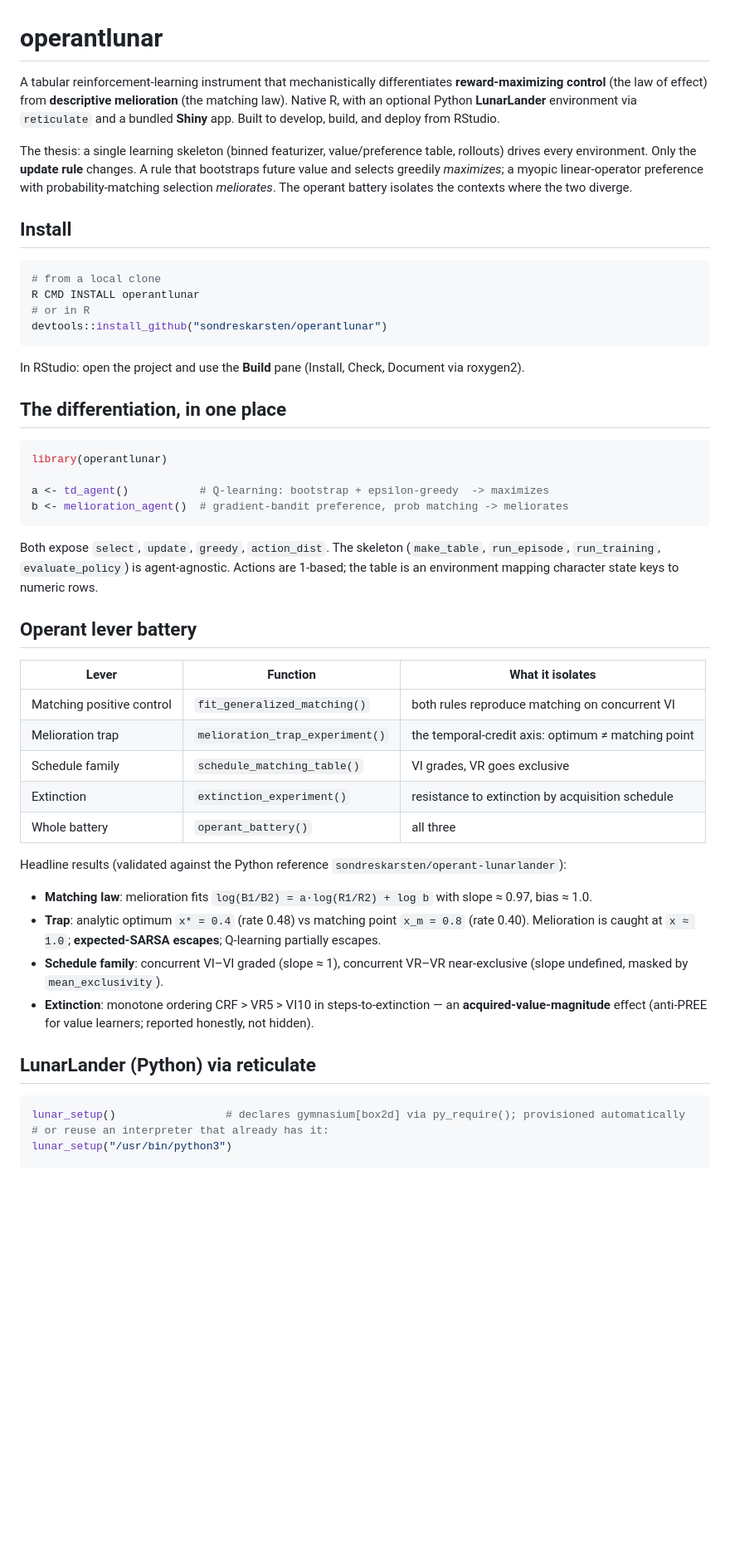
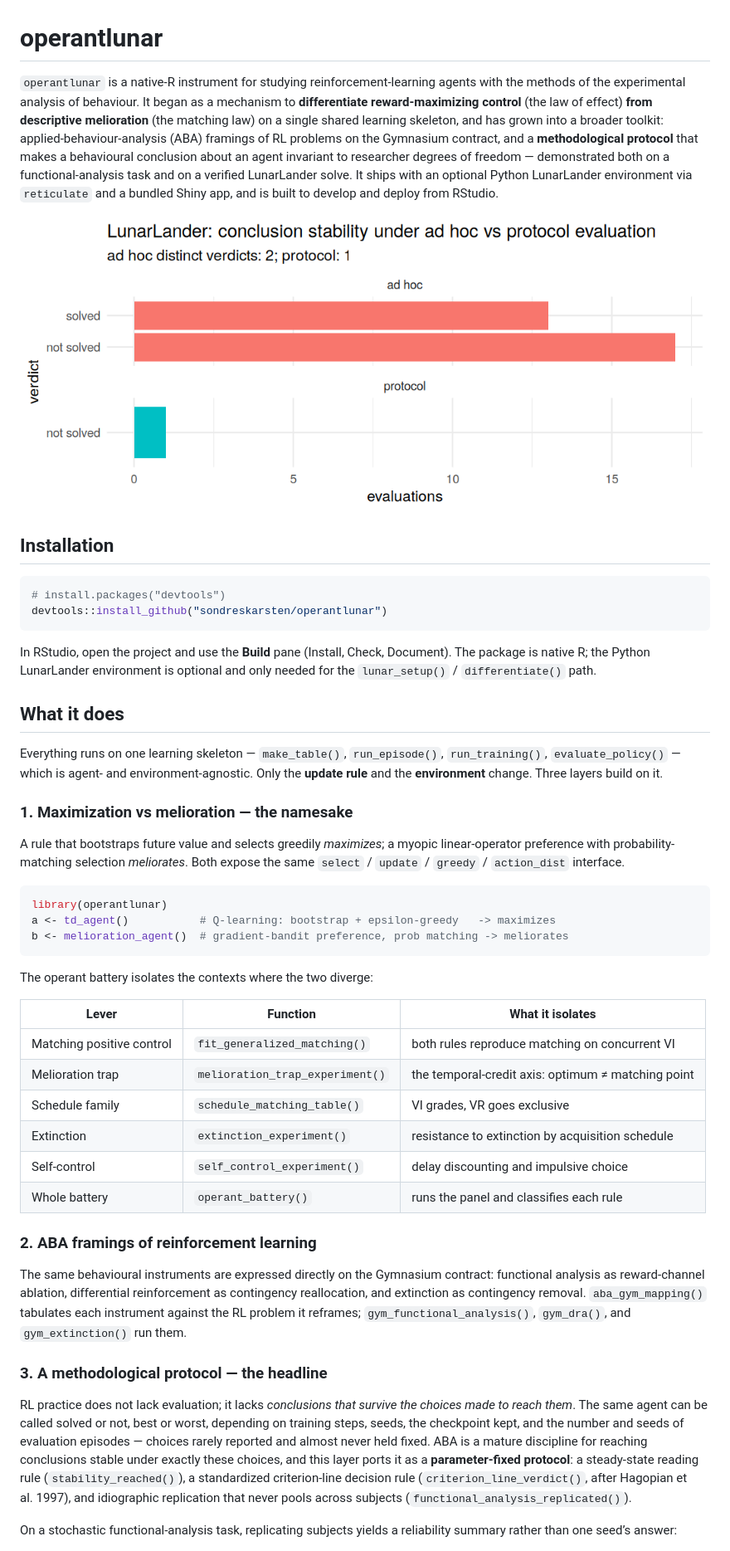
Before and after one commit to sondreskarsten/operantlunar, a Markdown page: README.md, the part around one of its changes. Shown at 83% size. Rendered like a GitHub page; pictures changed too: man/figures/README-hero-1.png (added); blank space fills up the shorter version.

````diff
--- a/README.md
+++ b/README.md
@@ -1,52 +4,86 @@
 # operantlunar
 
-A tabular reinforcement-learning instrument that mechanistically differentiates **reward-maximizing control** (the law of effect) from **descriptive melioration** (the matching law). Native R, with an optional Python **LunarLander** environment via `reticulate` and a bundled **Shiny** app. Built to develop, build, and deploy from RStudio.
+`operantlunar` is a native-R instrument for studying
+reinforcement-learning agents with the methods of the experimental
+analysis of behaviour. It began as a mechanism to **differentiate
+reward-maximizing control** (the law of effect) **from descriptive
+melioration** (the matching law) on a single shared learning skeleton,
+and has grown into a broader toolkit: applied-behaviour-analysis (ABA)
+framings of RL problems on the Gymnasium contract, and a
+**methodological protocol** that makes a behavioural conclusion about an
+agent invariant to researcher degrees of freedom — demonstrated both on
+a functional-analysis task and on a verified LunarLander solve. It ships
+with an optional Python LunarLander environment via `reticulate` and a
+bundled Shiny app, and is built to develop and deploy from RStudio.
 
-The thesis: a single learning skeleton (binned featurizer, value/preference table, rollouts) drives every environment. Only the **update rule** changes. A rule that bootstraps future value and selects greedily *maximizes*; a myopic linear-operator preference with probability-matching selection *meliorates*. The operant battery isolates the contexts where the two diverge.
+<img src="man/figures/README-hero-1.png" alt="Ad hoc verdicts spread across outcomes while the protocol returns a single verdict" width="100%" />
 
-## Install
+## Installation
 
-```r
-# from a local clone
-R CMD INSTALL operantlunar
-# or in R
+``` r
+# install.packages("devtools")
 devtools::install_github("sondreskarsten/operantlunar")
 ```
 
-In RStudio: open the project and use the **Build** pane (Install, Check, Document via roxygen2).
+In RStudio, open the project and use the **Build** pane (Install, Check,
+Document). The package is native R; the Python LunarLander environment
+is optional and only needed for the `lunar_setup()` / `differentiate()`
+path.
 
-## The differentiation, in one place
+## What it does
 
-```r
+Everything runs on one learning skeleton — `make_table()`,
+`run_episode()`, `run_training()`, `evaluate_policy()` — which is agent-
+and environment-agnostic. Only the **update rule** and the
+**environment** change. Three layers build on it.
+
+### 1. Maximization vs melioration — the namesake
+
+A rule that bootstraps future value and selects greedily *maximizes*; a
+myopic linear-operator preference with probability-matching selection
+*meliorates*. Both expose the same `select` / `update` / `greedy` /
+`action_dist` interface.
+
+``` r
 library(operantlunar)
-
-a <- td_agent()           # Q-learning: bootstrap + epsilon-greedy  -> maximizes
+a <- td_agent()           # Q-learning: bootstrap + epsilon-greedy   -> maximizes
 b <- melioration_agent()  # gradient-bandit preference, prob matching -> meliorates
 ```
 
-Both expose `select`, `update`, `greedy`, `action_dist`. The skeleton (`make_table`, `run_episode`, `run_training`, `evaluate_policy`) is agent-agnostic. Actions are 1-based; the table is an environment mapping character state keys to numeric rows.
+The operant battery isolates the contexts where the two diverge:
 
-## Operant lever battery
+| Lever                     | Function                        | What it isolates                                   |
+|---------------------------|---------------------------------|----------------------------------------------------|
+| Matching positive control | `fit_generalized_matching()`    | both rules reproduce matching on concurrent VI     |
+| Melioration trap          | `melioration_trap_experiment()` | the temporal-credit axis: optimum ≠ matching point |
+| Schedule family           | `schedule_matching_table()`     | VI grades, VR goes exclusive                       |
+| Extinction                | `extinction_experiment()`       | resistance to extinction by acquisition schedule   |
+| Self-control              | `self_control_experiment()`     | delay discounting and impulsive choice             |
+| Whole battery             | `operant_battery()`             | runs the panel and classifies each rule            |
 
-| Lever | Function | What it isolates |
-|---|---|---|
-| Matching positive control | `fit_generalized_matching()` | both rules reproduce matching on concurrent VI |
-| Melioration trap | `melioration_trap_experiment()` | the temporal-credit axis: optimum ≠ matching point |
-| Schedule family | `schedule_matching_table()` | VI grades, VR goes exclusive |
-| Extinction | `extinction_experiment()` | resistance to extinction by acquisition schedule |
-| Whole battery | `operant_battery()` | all three |
+### 2. ABA framings of reinforcement learning
 
-Headline results (validated against the Python reference `sondreskarsten/operant-lunarlander`):
+The same behavioural instruments are expressed directly on the Gymnasium
+contract: functional analysis as reward-channel ablation, differential
+reinforcement as contingency reallocation, and extinction as contingency
+removal. `aba_gym_mapping()` tabulates each instrument against the RL
+problem it reframes; `gym_functional_analysis()`, `gym_dra()`, and
+`gym_extinction()` run them.
 
-- **Matching law**: melioration fits `log(B1/B2) = a·log(R1/R2) + log b` with slope ≈ 0.97, bias ≈ 1.0.
-- **Trap**: analytic optimum `x* = 0.4` (rate 0.48) vs matching point `x_m = 0.8` (rate 0.40). Melioration is caught at `x ≈ 1.0`; **expected-SARSA escapes**; Q-learning partially escapes.
-- **Schedule family**: concurrent VI–VI graded (slope ≈ 1), concurrent VR–VR near-exclusive (slope undefined, masked by `mean_exclusivity`).
-- **Extinction**: monotone ordering CRF > VR5 > VI10 in steps-to-extinction — an **acquired-value-magnitude** effect (anti-PREE for value learners; reported honestly, not hidden).
+### 3. A methodological protocol — the headline
 
-## LunarLander (Python) via reticulate
+RL practice does not lack evaluation; it lacks *conclusions that survive
+the choices made to reach them*. The same agent can be called solved or
+not, best or worst, depending on training steps, seeds, the checkpoint
+kept, and the number and seeds of evaluation episodes — choices rarely
+reported and almost never held fixed. ABA is a mature discipline for
+reaching conclusions stable under exactly these choices, and this layer
+ports it as a **parameter-fixed protocol**: a steady-state reading rule
+(`stability_reached()`), a standardized criterion-line decision rule
+(`criterion_line_verdict()`, after Hagopian et al. 1997), and
+idiographic replication that never pools across subjects
+(`functional_analysis_replicated()`).
 
-```r
-lunar_setup()                 # declares gymnasium[box2d] via py_require(); provisioned automatically
-# or reuse an interpreter that already has it:
-lunar_setup("/usr/bin/python3")
+On a stochastic functional-analysis task, replicating subjects yields a
+reliability summary rather than one seed’s answer:
 
````
Also changed, not shown: other parts of README.md (+102 -40 lines), NEWS.md (+4 -0 lines), 6 other files.
